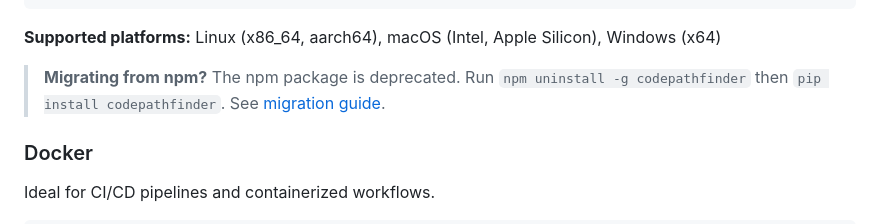
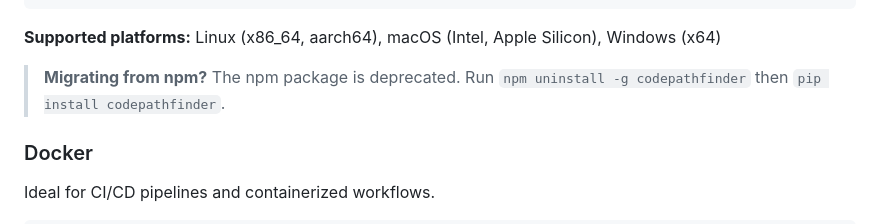
Before and after one commit to shivasurya/code-pathfinder, a Markdown page: README.md, the part around the change. Rendered like a GitHub page.

Commit message:
docs: remove non-existent migration guide link

```diff
--- a/README.md
+++ b/README.md
@@ -82,7 +82,7 @@ python -c "from codepathfinder import rule, calls; print('DSL OK')"
 
 **Supported platforms:** Linux (x86_64, aarch64), macOS (Intel, Apple Silicon), Windows (x64)
 
-> **Migrating from npm?** The npm package is deprecated. Run `npm uninstall -g codepathfinder` then `pip install codepathfinder`. See [migration guide](https://codepathfinder.dev/install).
+> **Migrating from npm?** The npm package is deprecated. Run `npm uninstall -g codepathfinder` then `pip install codepathfinder`.
 
 ### Docker
 
```
